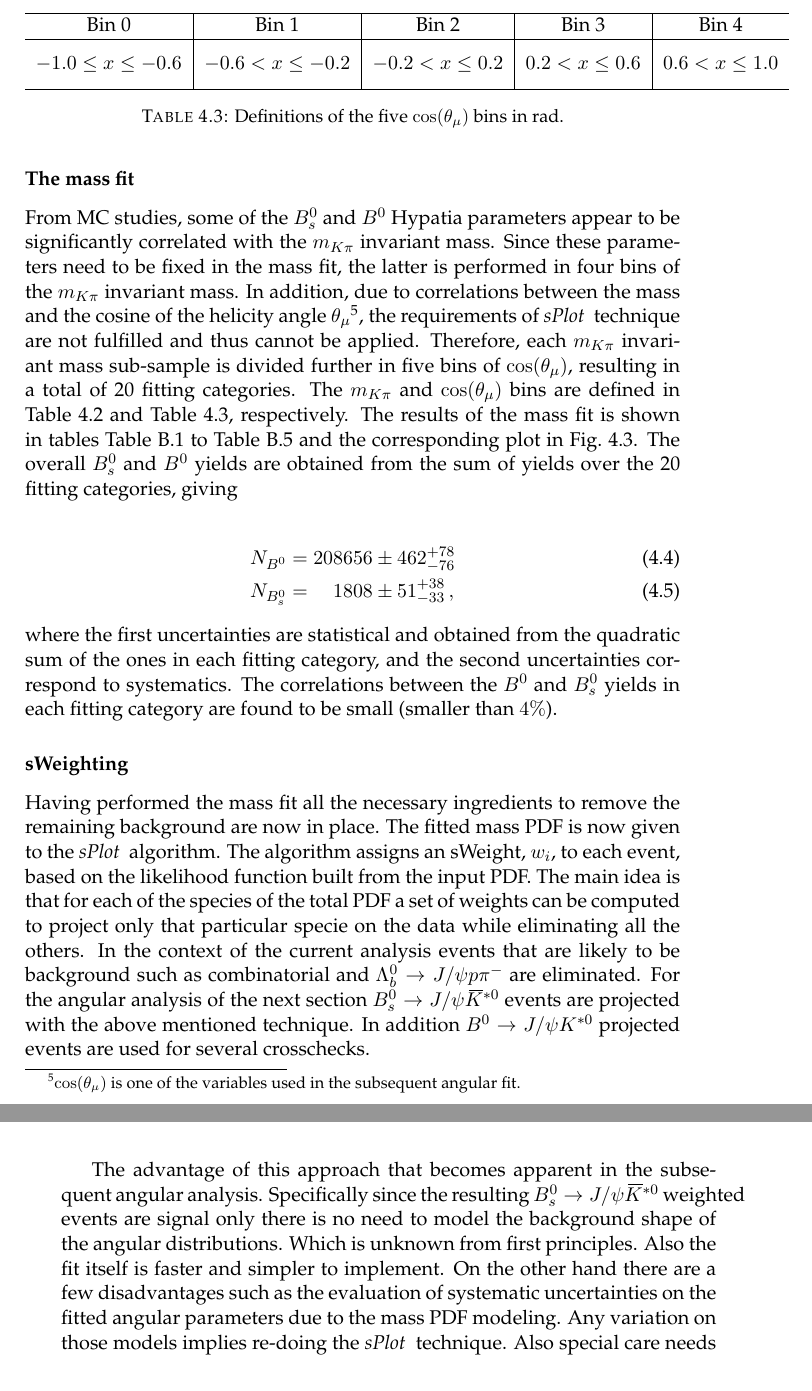
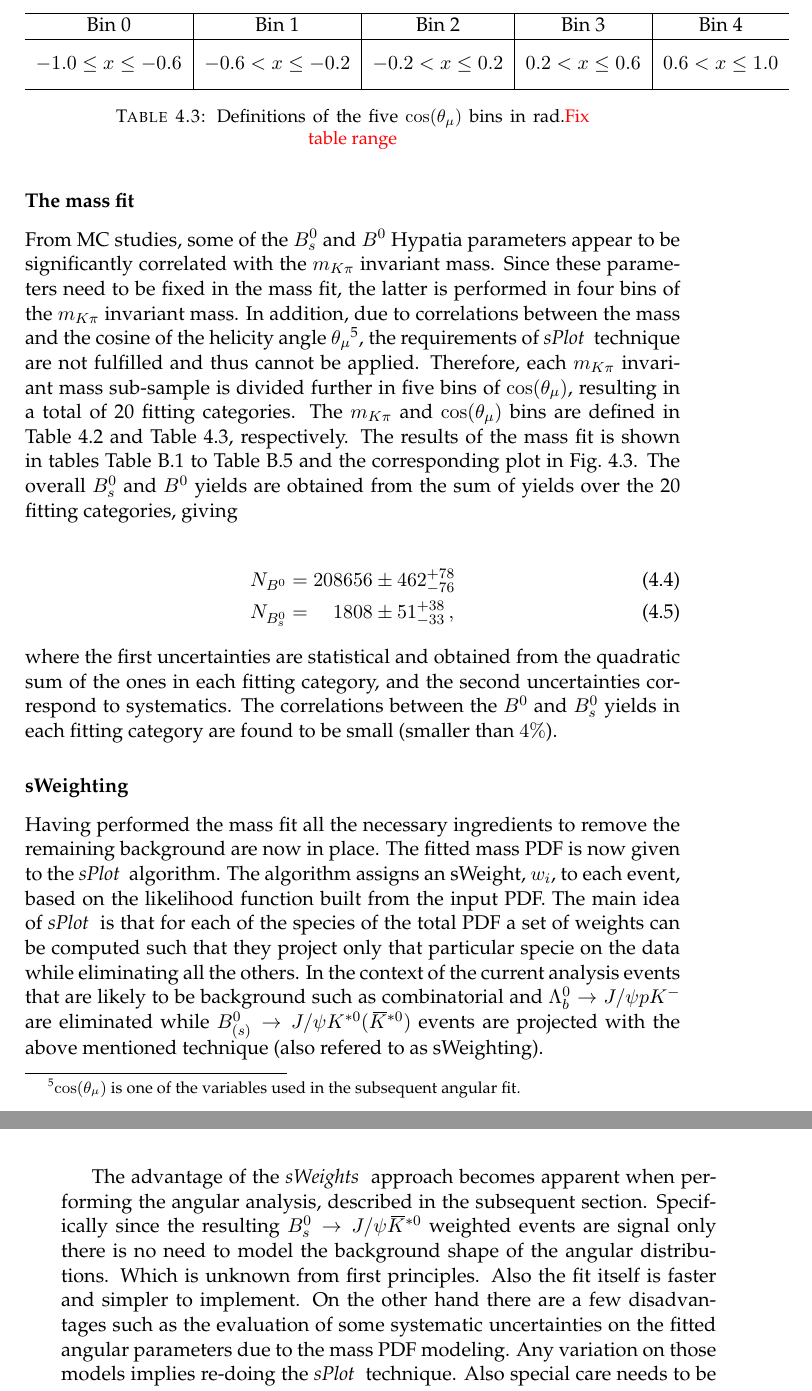
Before and after one commit to vsyropou/phd-thesis, a LaTeX thesis (main.tex, which reads Chapters/Chapter_4_files/Selection.tex): two parts of pages 26 and 27 of 37, joined at a grey line, cut so that both start at the same text. Compiled offline with pdfLaTeX.

Commit message:
first draft of selection section.

```diff
--- a/Chapters/Chapter_4_files/Selection.tex
+++ b/Chapters/Chapter_4_files/Selection.tex
@@ -205,7 +205,7 @@ the mean of the core are allowed to float in the mass fit.
 					      	 					  &   &	& & \\
 \hline
  \end{tabular}
-\caption{Definitions of the five \cosTmu bins in rad.}
+\caption{Definitions of the five \cosTmu bins in rad.{\color{red}Fix table range}}
 \label{cosThateMubindef}
 \end{table}
 
@@ -232,16 +232,15 @@ are found to be small (smaller than $4\%$).
 \subsubsection{sWeighting}
 Having performed the mass fit all the necessary ingredients to remove the remaining background are now in place.
 The fitted mass PDF is now given to the \sPlot algorithm. The algorithm assigns an sWeight, $w_i$, to each event,
-based on the likelihood function built from the input PDF. The main idea is that for each of the species of the total
-PDF a set of weights can be computed to project only that particular specie on the data while eliminating all the others.
-In the context of the current analysis events that are likely to be background such as combinatorial and \LbJpsippi are
-eliminated. For the angular analysis of the next section \BsJpsiKst events are projected with the above mentioned technique.
-In addition \BdJpsiKst projected events are used for several crosschecks.
+based on the likelihood function built from the input PDF. The main idea of \sPlot is that for each of the species of the total
+PDF a set of weights can be computed such that they project only that particular specie on the data while eliminating all the others.
+In the context of the current analysis events that are likely to be background such as combinatorial and \LbJpsipK are
+eliminated while \BJpsiKst events are projected with the above mentioned technique (also refered to as sWeighting).
 
-The advantage of this approach that becomes apparent in the subsequent angular analysis. Specifically since the resulting
+The advantage of the \sWeights approach becomes apparent when performing the angular analysis, described in the subsequent section. Specifically since the resulting
 \BsJpsiKst weighted events are signal only there is no need to model the background shape of the angular distributions. Which
 is unknown from first principles. Also the fit itself is faster and simpler to implement. On the other hand there are a few
-disadvantages such as the evaluation of systematic uncertainties on the fitted angular parameters due to the mass PDF modeling.
+disadvantages such as the evaluation of some systematic uncertainties on the fitted angular parameters due to the mass PDF modeling.
 Any variation on those models implies re-doing the \sPlot technique. Also special care needs to be taken such that the uncertainties
 of the fitted angular parameters are correct. The uncertainties tend to be underestimated with increasing number of background events \cite{splot}.
 A scale factor $\alpha = \sum_{i} w_i /\sum_{i} w_i^2$  has to be applied to the \sWeights to correct for this dilution of the uncertainties
```
Also changed, not shown: Appendices/AppendixC.tex (+2 -3 lines), Chapters/Chapter_4_files/Selection.tex (6 more changed lines).
